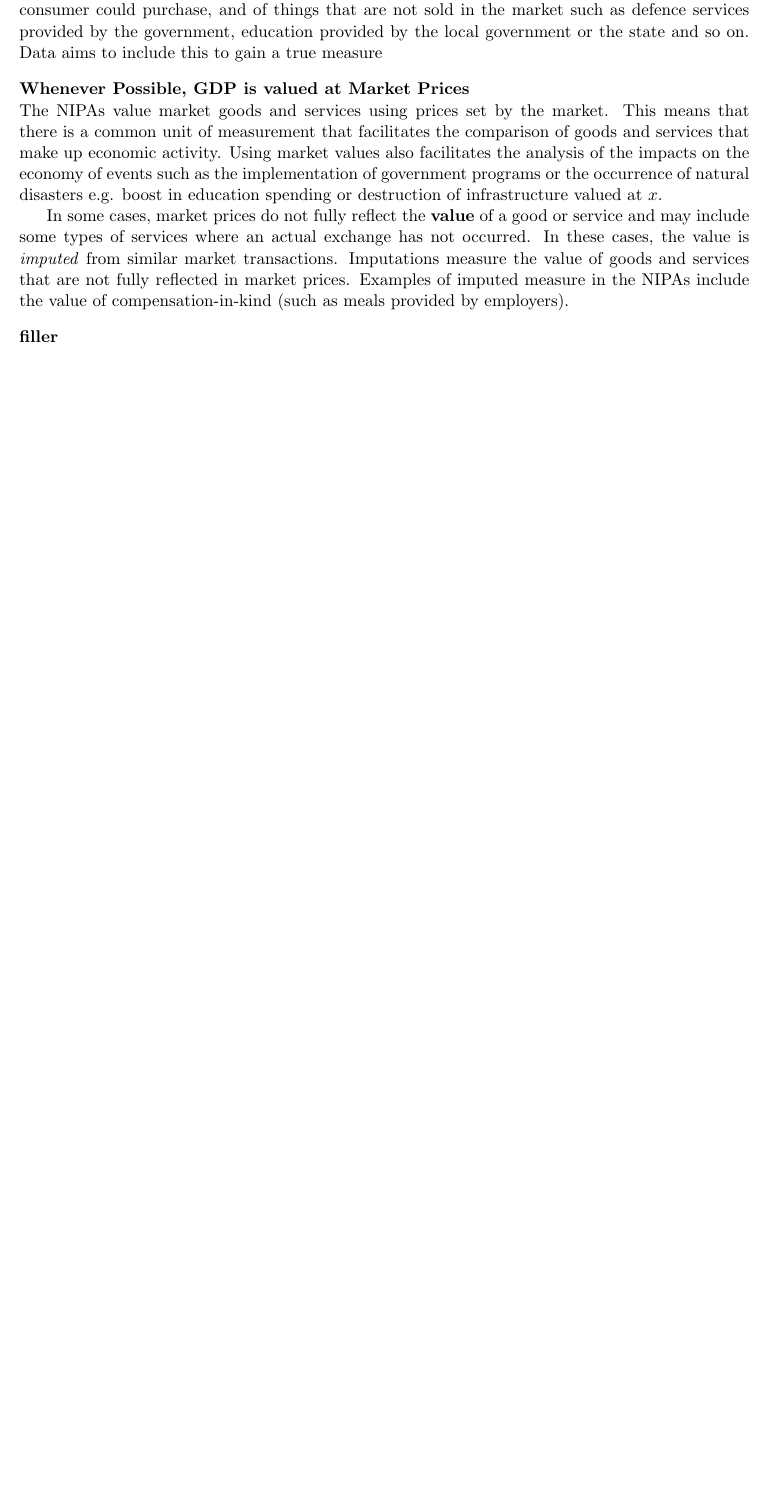
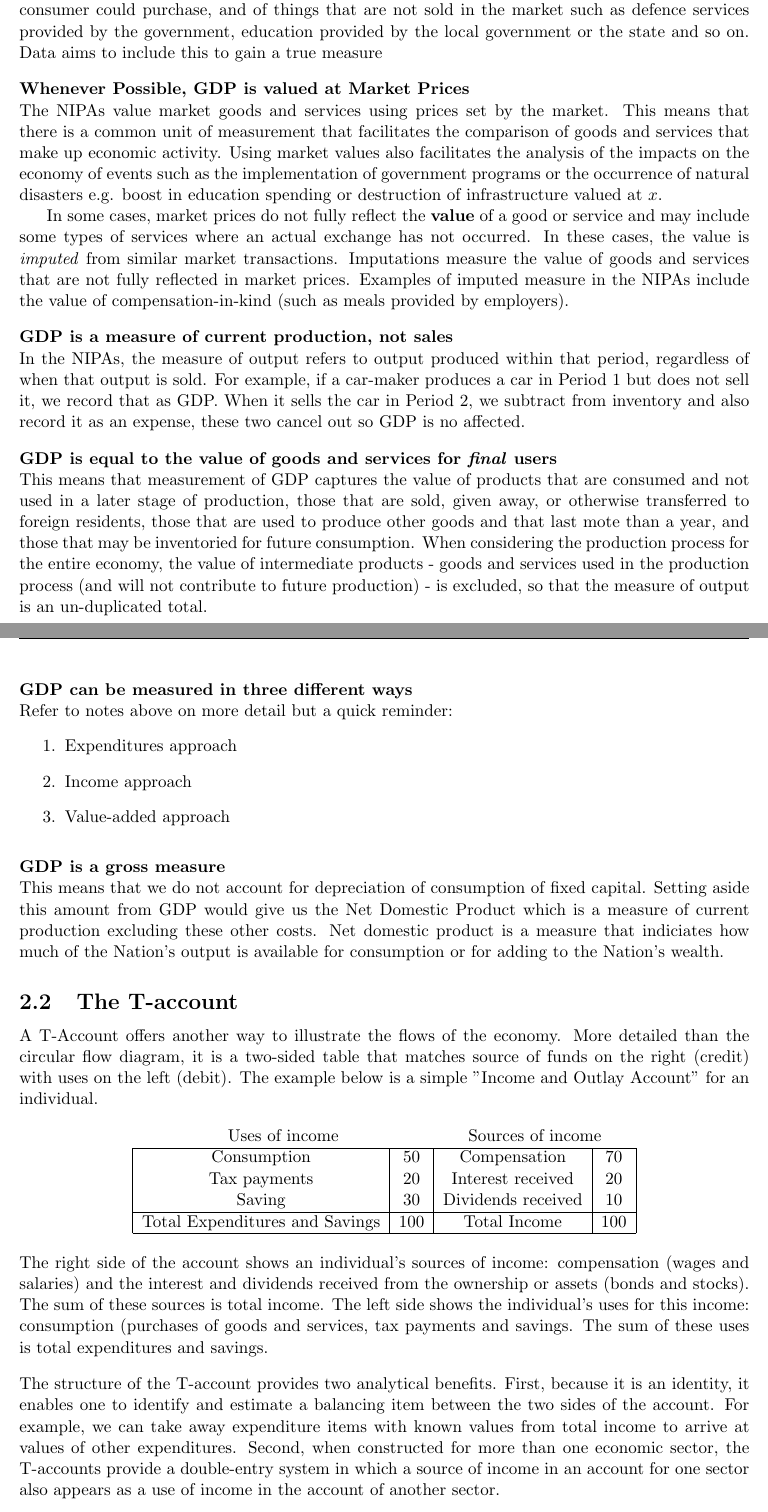
Before and after one commit to CedricTan/UniversityNotes, a LaTeX document (1920MT/EC210/EC210.tex): part of page 4 of 4 before the commit and two parts of pages 4 and 5 of 6 after it, the two joined at a grey line, cut so that both start at the same text, the shorter picture padded with empty space. Compiled offline with pdfLaTeX.

Commit message:
EC210 NIPA

```diff
--- a/1920MT/EC210/EC210.tex
+++ b/1920MT/EC210/EC210.tex
@@ -90,4 +92,44 @@ The NIPAs value market goods and services using prices set by the market. This m
 In some cases, market prices do not fully reflect the \textbf{value} of a good or service and may include some types of services where an actual exchange has not occurred. In these cases, the value is \textit{imputed} from similar market transactions. Imputations measure the value of goods and services that are not fully reflected in market prices. Examples of imputed measure in the NIPAs include the value of compensation-in-kind (such as meals provided by employers).
 
 \vspace{10pt}
-\noindent\textbf{filler}\\
+\noindent\textbf{GDP is a measure of current production, not sales}\\
+In the NIPAs, the measure of output refers to output produced within that period, regardless of when that output is sold. For example, if a car-maker produces a car in Period 1 but does not sell it, we record that as GDP. When it sells the car in Period 2, we subtract from inventory and also record it as an expense, these two cancel out so GDP is no affected.
+
+\vspace{10pt}
+\noindent\textbf{GDP is equal to the value of goods and services for \textit{final} users}\\
+This means that measurement of GDP captures the value of products that are consumed and not used in a later stage of production, those that are sold, given away, or otherwise transferred to foreign residents, those that are used to produce other goods and that last mote than a year, and those that may be inventoried for future consumption. When considering the production process for the entire economy, the value of intermediate products - goods and services used in the production process (and will not contribute to future production) - is excluded, so that the measure of output is an un-duplicated total.
+
+\vspace{10pt}
+\noindent\textbf{GDP can be measured in three different ways}\\
+Refer to notes above on more detail but a quick reminder:
+\begin{enumerate}
+	\item Expenditures approach
+	\item Income approach
+	\item Value-added approach
+\end{enumerate}
+
+\vspace{10pt}
+\noindent\textbf{GDP is a gross measure}\\
+This means that we do not account for depreciation of consumption of fixed capital. Setting aside this amount from GDP would give us the Net Domestic Product which is a measure of current production excluding these other costs. Net domestic product is a measure that indiciates how much of the Nation's output is available for consumption or for adding to the Nation's wealth.
+
+\subsection{The T-account}
+A T-Account offers another way to illustrate the flows of the economy. More detailed than the circular flow diagram, it is a two-sided table that matches source of funds on the right (credit) with uses on the left (debit). The example below is a simple "Income and Outlay Account" for an individual.
+
+\begin{center}
+\begin{tabular}{|c|c|c|c|}
+
+\multicolumn{2}{c}{Uses of income} & \multicolumn{2}{c}{Sources of income}\\
+\hline
+Consumption & 50 & Compensation & 70\\
+Tax payments & 20 & Interest received & 20\\
+Saving & 30 & Dividends received & 10\\
+\hline
+Total Expenditures and Savings & 100 & Total Income & 100\\
+\hline
+
+\end{tabular}
+\end{center}
+The right side of the account shows an individual's sources of income: compensation (wages and salaries) and the interest and dividends received from the ownership or assets (bonds and stocks). The sum of these sources is total income. The left side shows the individual's uses for this income: consumption (purchases of goods and services, tax payments and savings. The sum of these uses is total expenditures and savings.
+
+\vspace{10pt}
+\noindent The structure of the T-account provides two analytical benefits. First, because it is an identity, it enables one to identify and estimate a balancing item between the two sides of the account. For example, we can take away expenditure items with known values from total income to arrive at values of other expenditures. Second, when constructed for more than one economic sector, the T-accounts provide a double-entry system in which a source of income in an account for one sector also appears as a use of income in the account of another sector.
@@ -94,2 +147,4 @@ In some cases, market prices do not fully reflect the \textbf{value} of a good o
+	\item Foreign Transactions Capital Account
+\end{enumerate}
 
 \end{document}
```
Also changed, not shown: 1920MT/EC210/EC210.pdf, 1920MT/EC210/EC210.tex (15 more changed lines).
